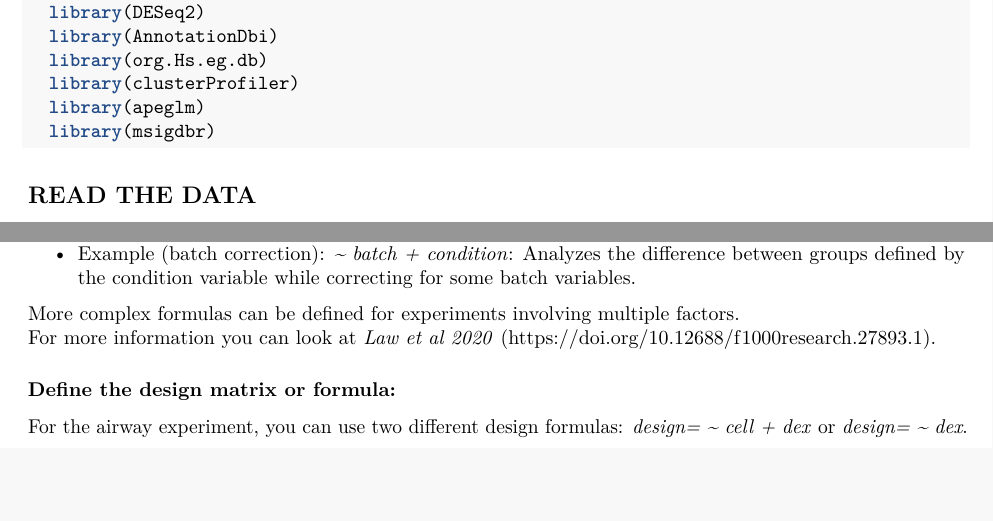
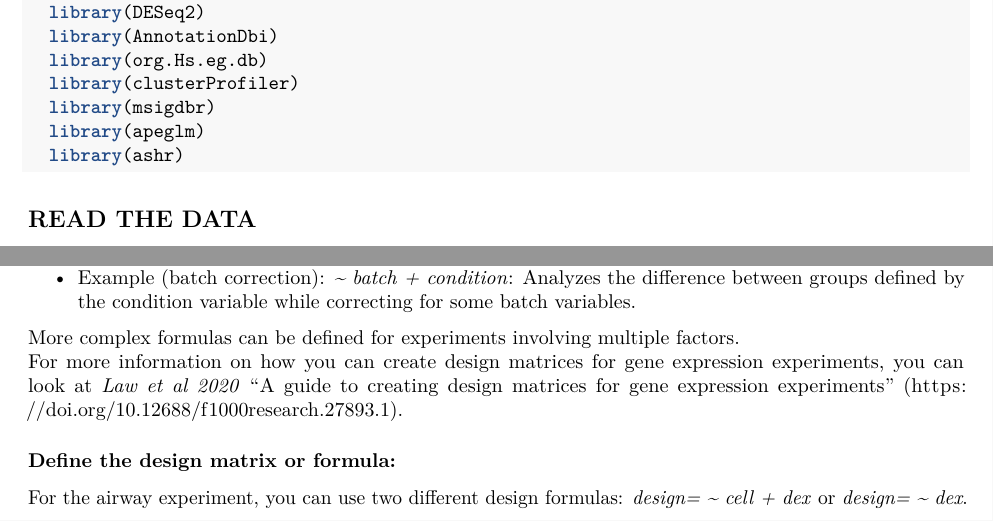
Before and after one commit to angeclau/BBCC2025_RNAseq_Tutorial, an R Markdown document (Tutorial_Bulk_RNASEQ.Rmd): two parts of pages 3 and 5 of 24, joined at a grey line, cut so that both start at the same text, the shorter picture padded with empty space. Rendered offline with R 4.5, knitr and Pandoc, then LaTeX, with nearby package versions; both versions are drawn in the output format of the newer one; some code elsewhere in the file could not run offline.

Commit message:
Add files via upload
Corrected typos

````diff
--- a/Tutorial_Bulk_RNASEQ.Rmd
+++ b/Tutorial_Bulk_RNASEQ.Rmd
@@ -5,11 +5,11 @@ author: "| \n| Claudia Angelini \n|\n| Istituto per le Applicazioni del Calcolo
   Picone\"\n| Consiglio Nazionale delle Ricerche\n"
 date: "2025-12-03"
 output:
+  pdf_document:
+    toc: true
   html_document:
     toc: true
     toc_float: true
-  pdf_document:
-    toc: true
 ---
 
 ```{r setup, include=FALSE}
@@ -85,8 +85,10 @@ For more information about the DESeq2 analysis, see https://bioconductor.org/pac
   library(AnnotationDbi)
   library(org.Hs.eg.db)
   library(clusterProfiler)
+  library(msigdbr)
   library(apeglm)
-  library(msigdbr)
+  library(ashr)
+
 ```
 
 ## READ THE DATA
@@ -161,7 +163,9 @@ There are different ways to define a design formula.
 - Example (batch correction): *~ batch + condition*: Analyzes the difference between groups defined by the condition variable while correcting for some batch variables.
 
 More complex formulas can be defined for experiments involving multiple factors.
-For more information you can look at *Law et al 2020* (https://doi.org/10.12688/f1000research.27893.1).
+For more information on how you can create design matrices for gene expression experiments,
+you can look at *Law et al 2020* "A guide to creating design matrices for gene expression experiments"
+ (https://doi.org/10.12688/f1000research.27893.1).
 
 
 ### Define the design matrix or formula:
````
Also changed, not shown: Tutorial_Bulk_RNASEQ.Rmd (7 more changed lines).
